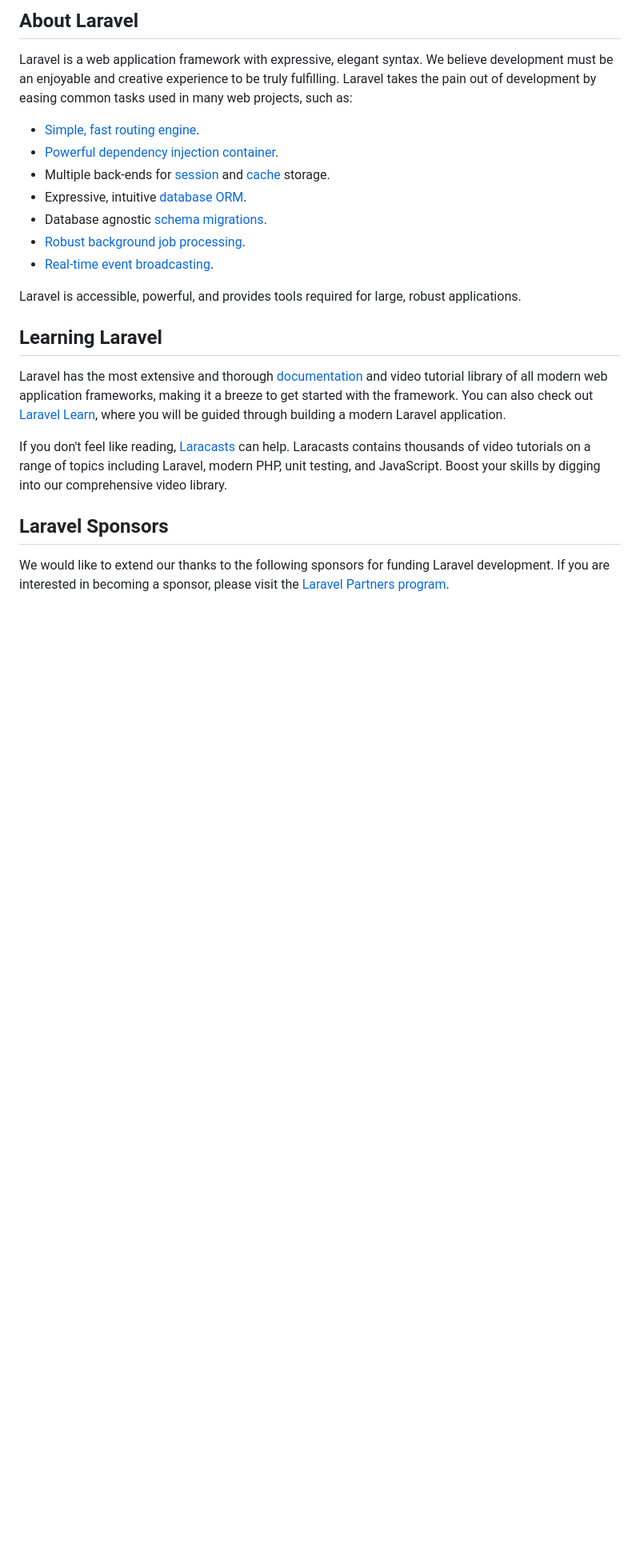
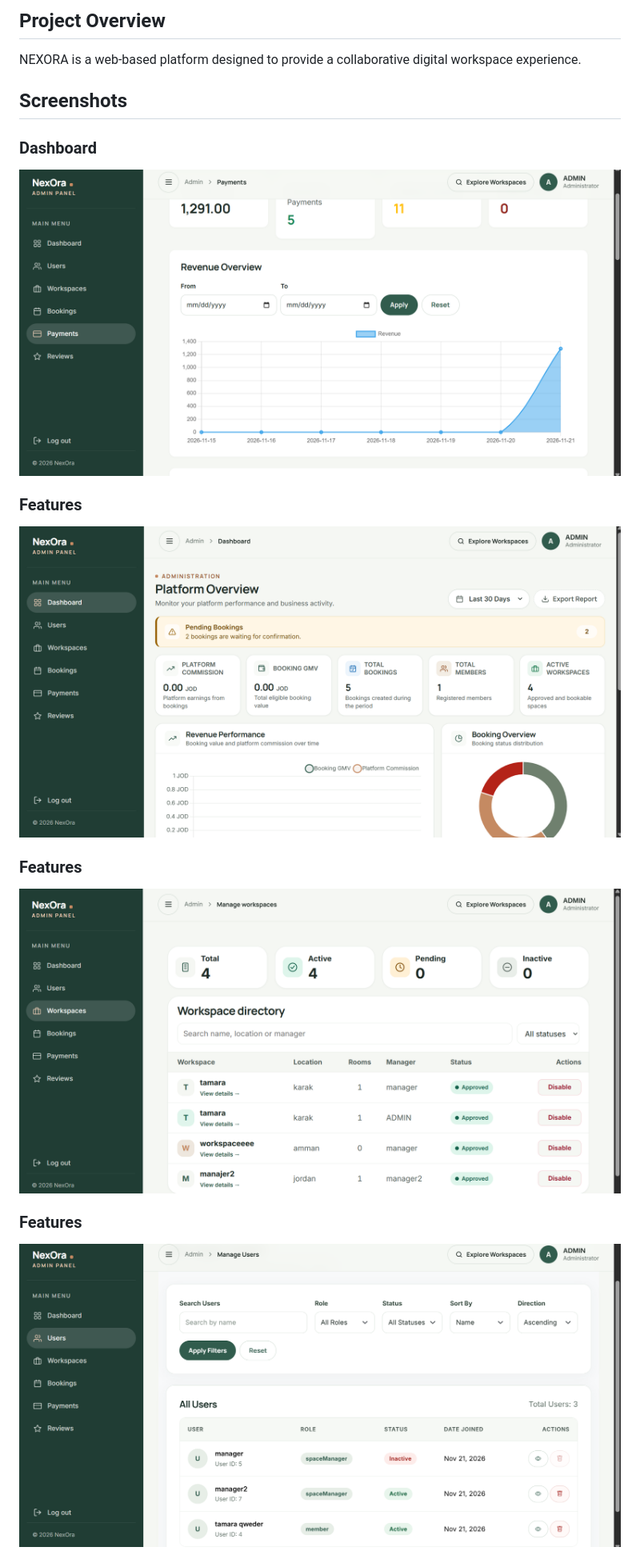
Before and after one commit to Orange-Coding-Academy/Co-WorkSpace-Project, a Markdown page: NexOra/README.md, the part around one of its changes. Shown at 80% size. Drawn GitHub-style; pictures changed too: NexOra/screenshots/Screenshot 2026-11-21 180431.png (added), NexOra/screenshots/Screenshot 2026-11-21 180446.png (added), NexOra/screenshots/Screenshot 2026-11-21 180457.png (added); blank space fills up the shorter version.

Commit message:
Add project screenshots to README

```diff
--- a/NexOra/README.md
+++ b/NexOra/README.md
@@ -9,25 +4,21 @@
 
-## About Laravel
+## Project Overview
 
-Laravel is a web application framework with expressive, elegant syntax. We believe development must be an enjoyable and creative experience to be truly fulfilling. Laravel takes the pain out of development by easing common tasks used in many web projects, such as:
+NEXORA is a web-based platform designed to provide a collaborative digital workspace experience.
 
-- [Simple, fast routing engine](https://laravel.com/docs/routing).
-- [Powerful dependency injection container](https://laravel.com/docs/container).
-- Multiple back-ends for [session](https://laravel.com/docs/session) and [cache](https://laravel.com/docs/cache) storage.
-- Expressive, intuitive [database ORM](https://laravel.com/docs/eloquent).
-- Database agnostic [schema migrations](https://laravel.com/docs/migrations).
-- [Robust background job processing](https://laravel.com/docs/queues).
-- [Real-time event broadcasting](https://laravel.com/docs/broadcasting).
+## Screenshots
 
-Laravel is accessible, powerful, and provides tools required for large, robust applications.
 
-## Learning Laravel
 
-Laravel has the most extensive and thorough [documentation](https://laravel.com/docs) and video tutorial library of all modern web application frameworks, making it a breeze to get started with the framework. You can also check out [Laravel Learn](https://laravel.com/learn), where you will be guided through building a modern Laravel application.
+### Dashboard
+![Dashboard](screenshots/Screenshot%202026-11-21%20180446.png)
 
-If you don't feel like reading, [Laracasts](https://laracasts.com) can help. Laracasts contains thousands of video tutorials on a range of topics including Laravel, modern PHP, unit testing, and JavaScript. Boost your skills by digging into our comprehensive video library.
+### Features
+![Features](screenshots/Screenshot%202026-11-21%20180431.png)
 
-## Laravel Sponsors
+### Features
+![Features](screenshots/Screenshot%202026-11-21%20180457.png)
 
-We would like to extend our thanks to the following sponsors for funding Laravel development. If you are interested in becoming a sponsor, please visit the [Laravel Partners program](https://partners.laravel.com).
+### Features
+![Features](screenshots/Screenshot%202026-11-21%20180506.png)
 
```
Also changed, not shown: other parts of NexOra/README.md (+116 -24 lines), NexOra/screenshots/Screenshot 2026-11-21 180611.png (added), 1 other file.
